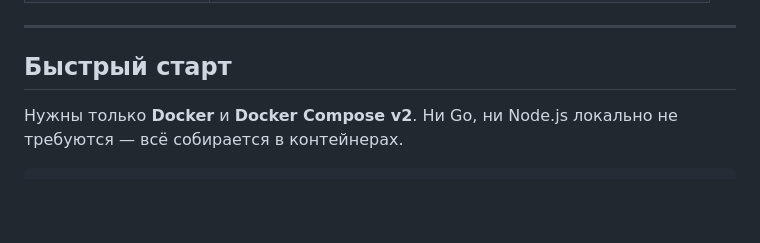
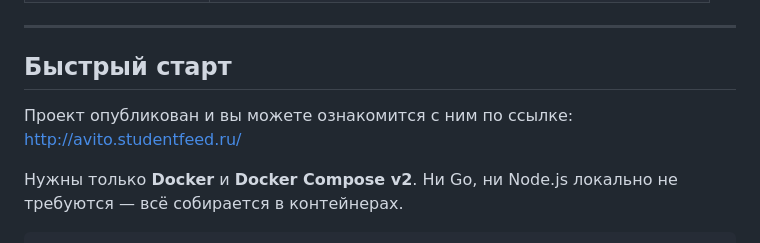
Before and after one commit to GoatWhistle/avito-hack, a Markdown page: README.md, the part around the change. Drawn GitHub-style; blank space fills up the shorter version.

```diff
--- a/README.md
+++ b/README.md
@@ -52,6 +52,7 @@
 ---
 
 ## Быстрый старт
+Проект опубликован и вы можете ознакомится с ним по ссылке: http://avito.studentfeed.ru/
 
 Нужны только **Docker** и **Docker Compose v2**. Ни Go, ни Node.js локально не требуются —
 всё собирается в контейнерах.
```
